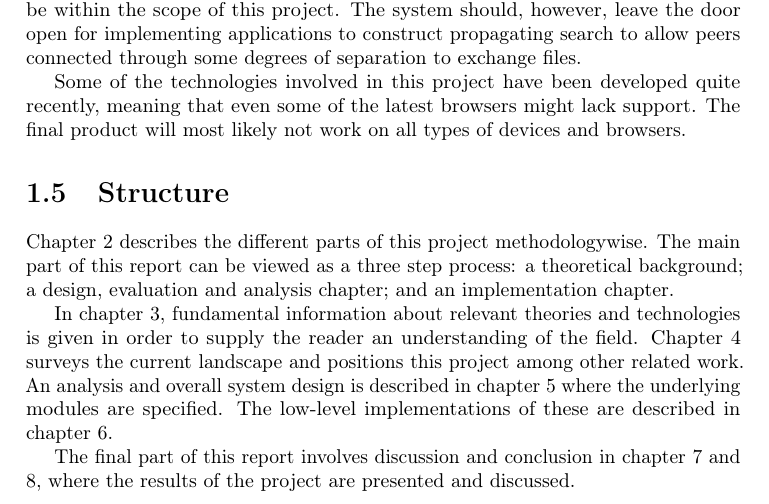
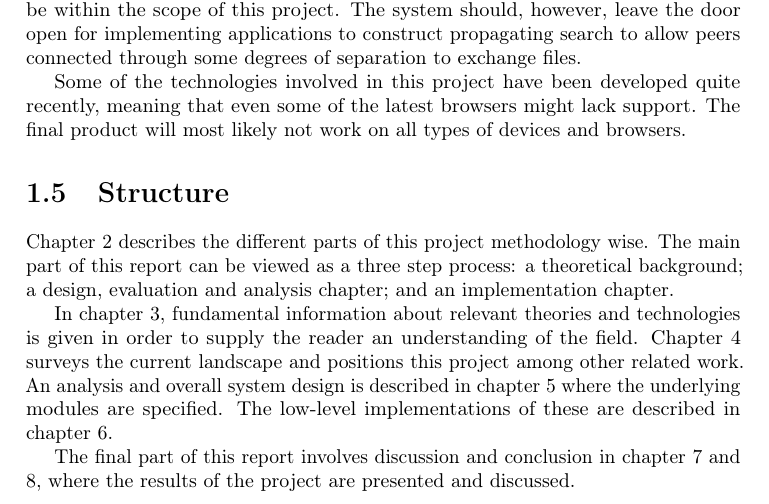
Before and after one commit to rymdjs/report, a LaTeX thesis (Layout.tex, which reads sections/structure.tex): part of page 4 of 49, cut so that both start at the same text. Compiled offline with pdfLaTeX.

Commit message:
Sär skrivning

```diff
--- a/sections/structure.tex
+++ b/sections/structure.tex
@@ -1,7 +1,7 @@
 \section{Structure}
   \label{sec:structure}
 
-Chapter~\ref{chap:methodology} describes the different parts of this project methodologywise. The main part of this report can be viewed as a three step process: a theoretical background; a design, evaluation and analysis chapter; and an implementation chapter.
+Chapter~\ref{chap:methodology} describes the different parts of this project methodology wise. The main part of this report can be viewed as a three step process: a theoretical background; a design, evaluation and analysis chapter; and an implementation chapter.
 
 In chapter~\ref{chap:tech_background}, fundamental information about relevant theories and technologies is given in order to supply the reader an understanding of the field. Chapter~\ref{chap:similar} surveys the current landscape and positions this project among other related work. An analysis and overall system design is described in chapter~\ref{chap:design} where the underlying modules are specified. The low-level implementations of these are described in chapter~\ref{chap:implementation}.
 
```
